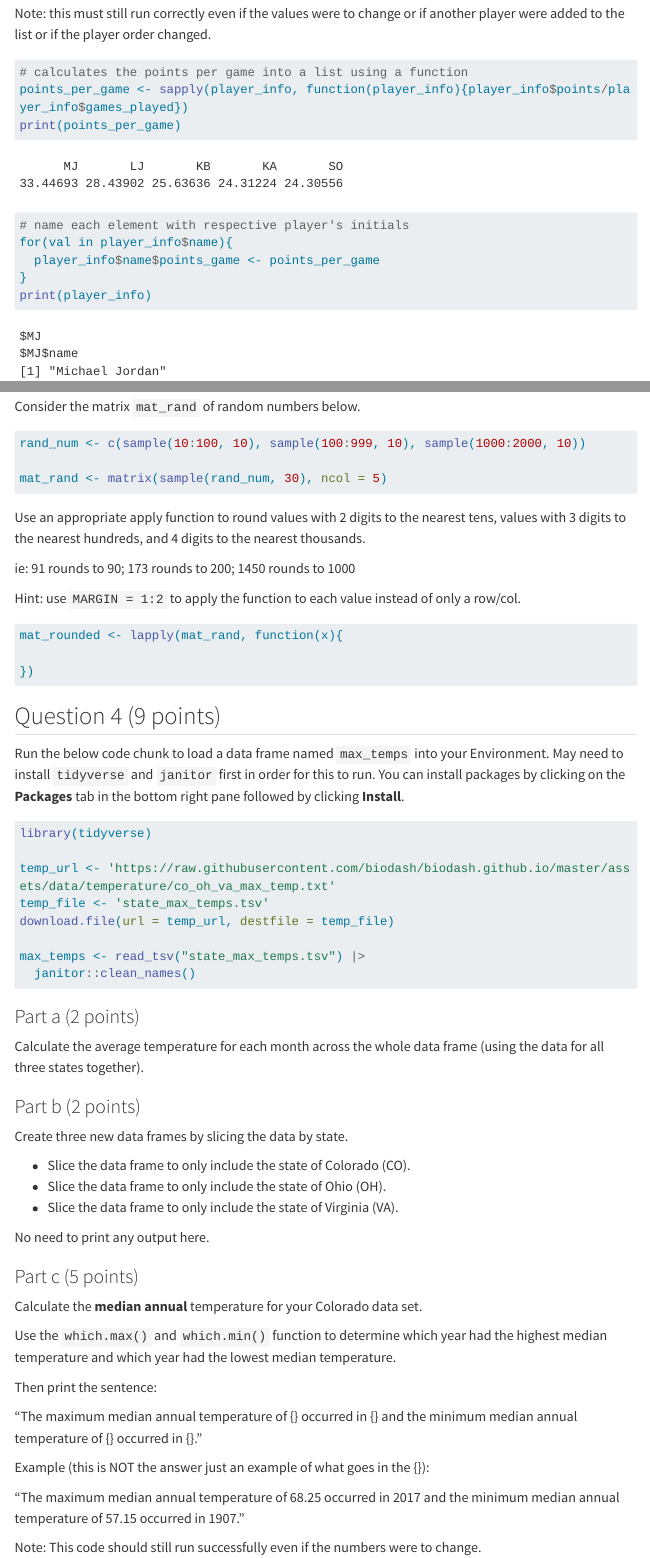
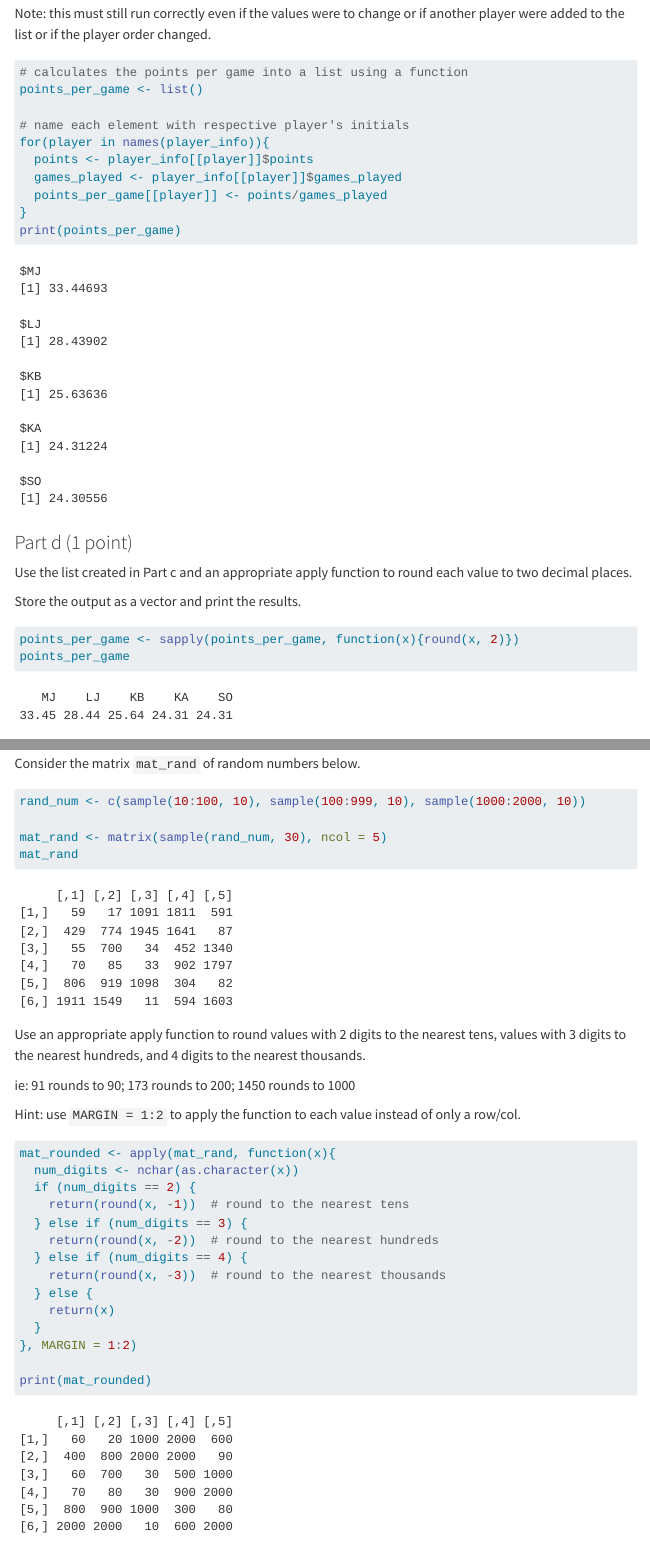
Before and after one commit to justineliu427/Liu_Justine_201_A06, a Quarto document (Liu_Justine_A06.qmd): the page in a window 1100 px wide, from 5410 px down, and a second part further down, joined at a grey line. Rendered offline with R 4.5, knitr and Pandoc in place of Quarto, with nearby package versions; code that draws random numbers runs with fixed seeds of ours; menus at the side of the page are left out; long lines of code are wrapped; column names are cleaned by a stand-in for the janitor package.

Commit message:
This is my third commit.

````diff
--- a/Liu_Justine_A06.qmd
+++ b/Liu_Justine_A06.qmd
@@ -143,14 +143,16 @@ Note: this must still run correctly even if the values were to change or if anot
 
 ```{r}
 # calculates the points per game into a list using a function
-points_per_game <- sapply(player_info, function(player_info){player_info$points/player_info$games_played})
+points_per_game <- list()
+
+# name each element with respective player's initials
+for(player in names(player_info)){
+  points <- player_info[[player]]$points
+  games_played <- player_info[[player]]$games_played
+  points_per_game[[player]] <- points/games_played
+}
 print(points_per_game)
 
-# name each element with respective player's initials
-for(val in player_info$name){
-  player_info$name$points_game <- points_per_game
-}
-print(player_info)
 ```
 
 
@@ -161,7 +163,8 @@ Use the list created in Part c and an appropriate apply function to round each v
 Store the output as a vector and print the results.
 
 ```{r}
-
+points_per_game <- sapply(points_per_game, function(x){round(x, 2)})
+points_per_game
 ```
 
 
@@ -173,6 +176,7 @@ Consider the matrix `mat_rand` of random numbers below.
 rand_num <- c(sample(10:100, 10), sample(100:999, 10), sample(1000:2000, 10))
 
 mat_rand <- matrix(sample(rand_num, 30), ncol = 5)
+mat_rand
 ```
 
 Use an appropriate apply function to round values with 2 digits to the nearest tens, values with 3 digits to the nearest hundreds, and 4 digits to the nearest thousands.
@@ -182,9 +186,20 @@ ie: 91 rounds to 90; 173 rounds to 200; 1450 rounds to 1000
 Hint: use `MARGIN = 1:2` to apply the function to each value instead of only a row/col.
 
 ```{r}
-mat_rounded <- lapply(mat_rand, function(x){
+mat_rounded <- apply(mat_rand, function(x){
+  num_digits <- nchar(as.character(x))
+  if (num_digits == 2) {
+    return(round(x, -1))  # round to the nearest tens
+  } else if (num_digits == 3) {
+    return(round(x, -2))  # round to the nearest hundreds
+  } else if (num_digits == 4) {
+    return(round(x, -3))  # round to the nearest thousands
+  } else {
+    return(x)
+  }
+}, MARGIN = 1:2)
 
-})
+print(mat_rounded)
 ```
 
 
````
Also changed, not shown: Liu_Justine_A06.html.
